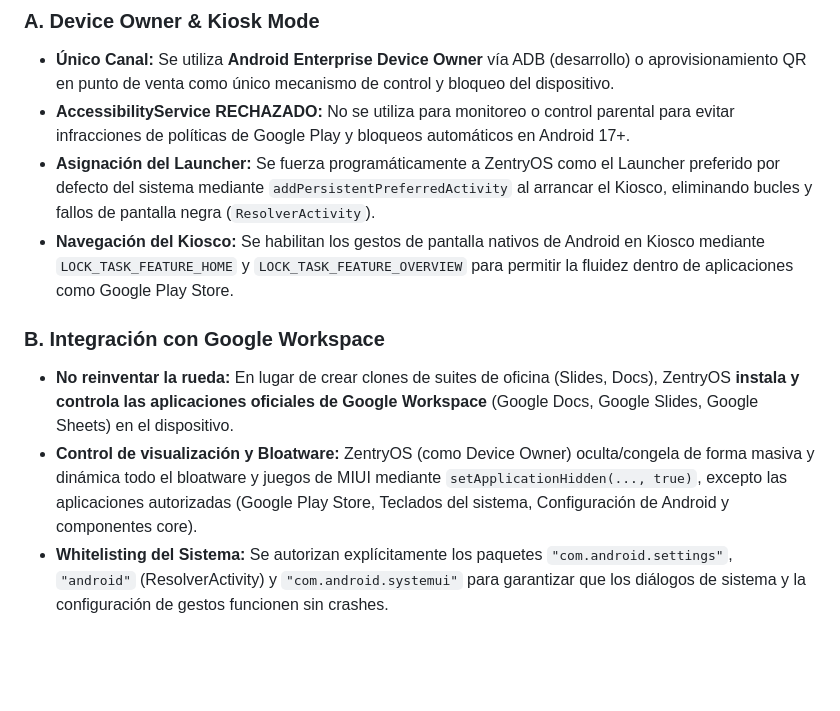
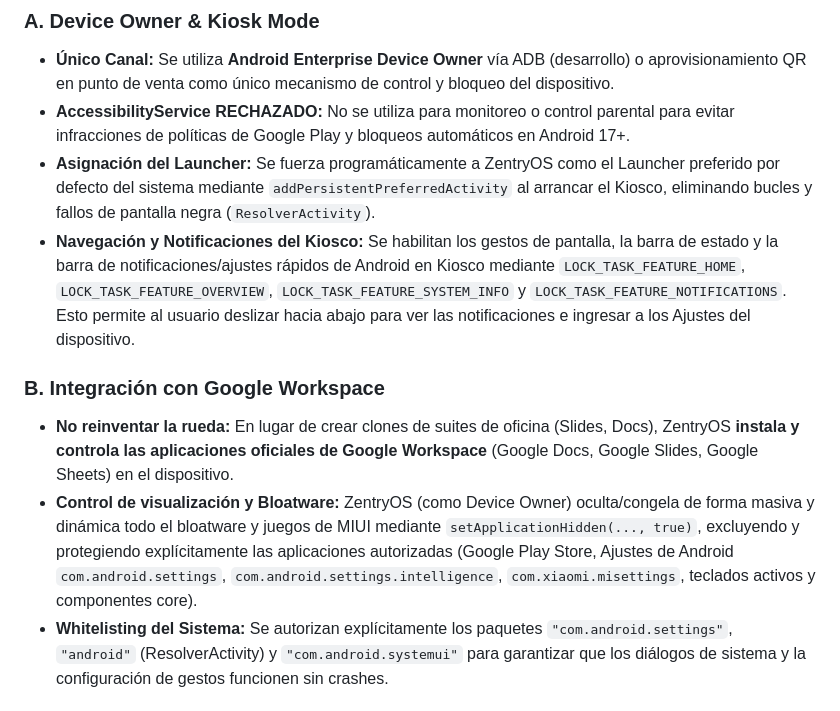
Before and after one commit to j-angel-borges/zentry-ssot, a Markdown page: CANON.md, the part around the change. Rendered like a GitHub page; blank space fills up the shorter version.

```diff
--- a/CANON.md
+++ b/CANON.md
@@ -25,11 +25,11 @@ ZentryOS es un launcher kiosk Android para niños y adolescentes (2-20 años) en
 * **Único Canal:** Se utiliza **Android Enterprise Device Owner** vía ADB (desarrollo) o aprovisionamiento QR en punto de venta como único mecanismo de control y bloqueo del dispositivo.
 * **AccessibilityService RECHAZADO:** No se utiliza para monitoreo o control parental para evitar infracciones de políticas de Google Play y bloqueos automáticos en Android 17+.
 * **Asignación del Launcher:** Se fuerza programáticamente a ZentryOS como el Launcher preferido por defecto del sistema mediante `addPersistentPreferredActivity` al arrancar el Kiosco, eliminando bucles y fallos de pantalla negra (`ResolverActivity`).
-* **Navegación del Kiosco:** Se habilitan los gestos de pantalla nativos de Android en Kiosco mediante `LOCK_TASK_FEATURE_HOME` y `LOCK_TASK_FEATURE_OVERVIEW` para permitir la fluidez dentro de aplicaciones como Google Play Store.
+* **Navegación y Notificaciones del Kiosco:** Se habilitan los gestos de pantalla, la barra de estado y la barra de notificaciones/ajustes rápidos de Android en Kiosco mediante `LOCK_TASK_FEATURE_HOME`, `LOCK_TASK_FEATURE_OVERVIEW`, `LOCK_TASK_FEATURE_SYSTEM_INFO` y `LOCK_TASK_FEATURE_NOTIFICATIONS`. Esto permite al usuario deslizar hacia abajo para ver las notificaciones e ingresar a los Ajustes del dispositivo.
 
 ### B. Integración con Google Workspace
 * **No reinventar la rueda:** En lugar de crear clones de suites de oficina (Slides, Docs), ZentryOS **instala y controla las aplicaciones oficiales de Google Workspace** (Google Docs, Google Slides, Google Sheets) en el dispositivo.
-* **Control de visualización y Bloatware:** ZentryOS (como Device Owner) oculta/congela de forma masiva y dinámica todo el bloatware y juegos de MIUI mediante `setApplicationHidden(..., true)`, excepto las aplicaciones autorizadas (Google Play Store, Teclados del sistema, Configuración de Android y componentes core).
+* **Control de visualización y Bloatware:** ZentryOS (como Device Owner) oculta/congela de forma masiva y dinámica todo el bloatware y juegos de MIUI mediante `setApplicationHidden(..., true)`, excluyendo y protegiendo explícitamente las aplicaciones autorizadas (Google Play Store, Ajustes de Android `com.android.settings`, `com.android.settings.intelligence`, `com.xiaomi.misettings`, teclados activos y componentes core).
 * **Whitelisting del Sistema:** Se autorizan explícitamente los paquetes `"com.android.settings"`, `"android"` (ResolverActivity) y `"com.android.systemui"` para garantizar que los diálogos de sistema y la configuración de gestos funcionen sin crashes.
 
 ### C. Cerebro Agéntico Central
```
Also changed, not shown: 02-arquitectura-tecnica/control-dispositivo-abm.md (+6 -3 lines).
